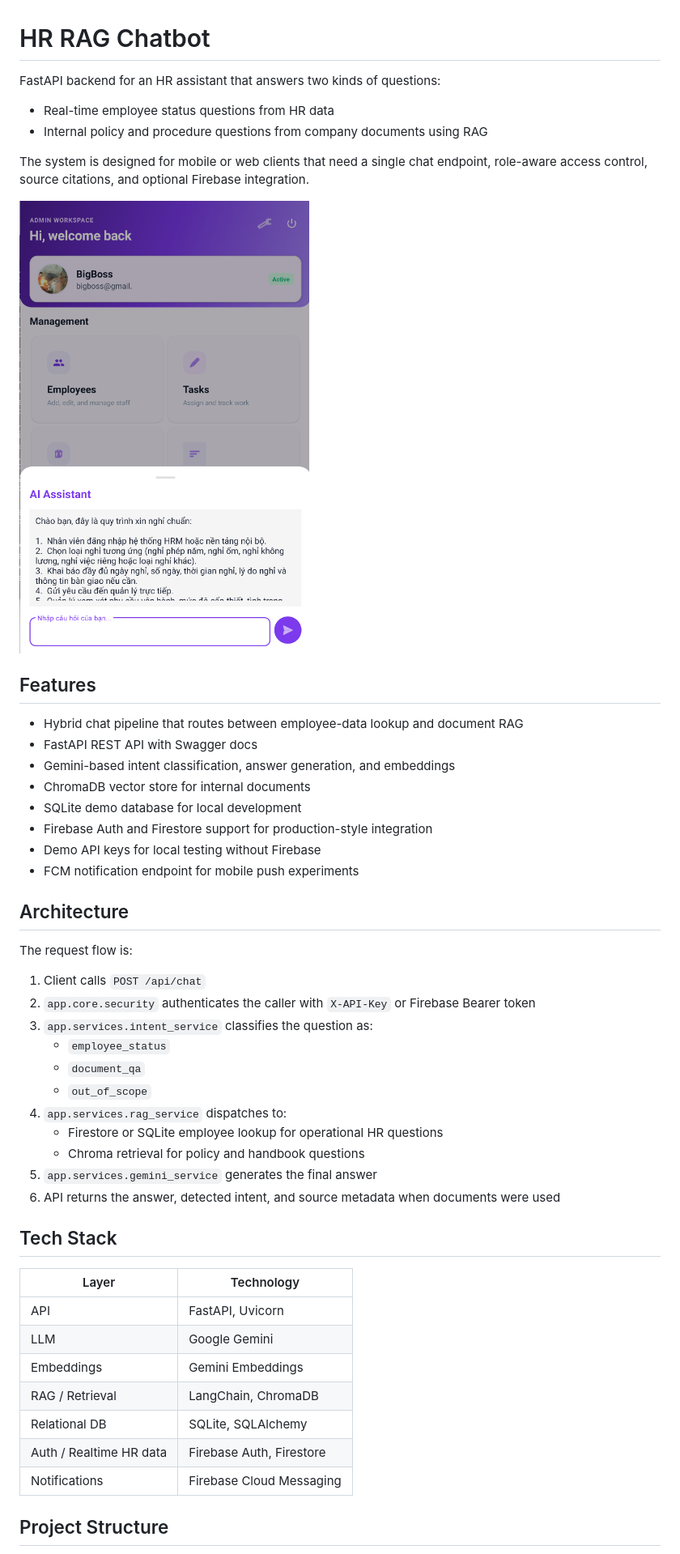
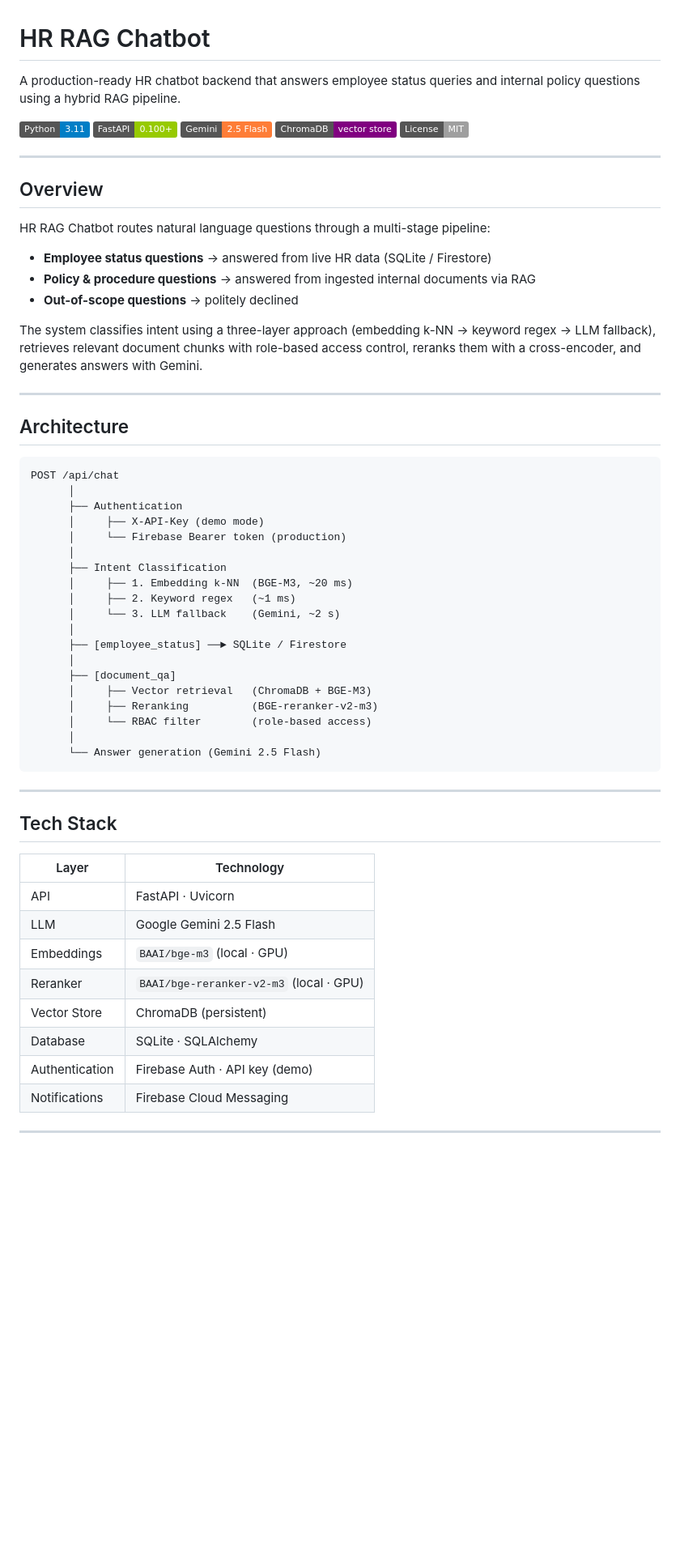
Before and after one commit to kubbies03/rag-hr-chatbot, a Markdown page: README.md, the part around one of its changes. Shown at 81% size. Drawn GitHub-style; badges without logos; blank space fills up the shorter version.

````diff
--- a/README.md
+++ b/README.md
@@ -1,51 +1,65 @@
 # HR RAG Chatbot
 
-FastAPI backend for an HR assistant that answers two kinds of questions:
+A production-ready HR chatbot backend that answers employee status queries and internal policy questions using a hybrid RAG pipeline.
 
-- Real-time employee status questions from HR data
-- Internal policy and procedure questions from company documents using RAG
+![Python](https://img.shields.io/badge/Python-3.11-blue?logo=python&logoColor=white)
+![FastAPI](https://img.shields.io/badge/FastAPI-0.100+-green?logo=fastapi&logoColor=white)
+![Gemini](https://img.shields.io/badge/Gemini-2.5_Flash-orange?logo=google&logoColor=white)
+![ChromaDB](https://img.shields.io/badge/ChromaDB-vector_store-purple)
+![License](https://img.shields.io/badge/License-MIT-lightgrey)
 
-The system is designed for mobile or web clients that need a single chat endpoint, role-aware access control, source citations, and optional Firebase integration.
+---
 
-![Chat Demo](image_demo_vnese.png)
-## Features
+## Overview
 
-- Hybrid chat pipeline that routes between employee-data lookup and document RAG
-- FastAPI REST API with Swagger docs
-- Gemini-based intent classification, answer generation, and embeddings
-- ChromaDB vector store for internal documents
-- SQLite demo database for local development
-- Firebase Auth and Firestore support for production-style integration
-- Demo API keys for local testing without Firebase
-- FCM notification endpoint for mobile push experiments
+HR RAG Chatbot routes natural language questions through a multi-stage pipeline:
+
+- **Employee status questions** → answered from live HR data (SQLite / Firestore)
+- **Policy & procedure questions** → answered from ingested internal documents via RAG
+- **Out-of-scope questions** → politely declined
+
+The system classifies intent using a three-layer approach (embedding k-NN → keyword regex → LLM fallback), retrieves relevant document chunks with role-based access control, reranks them with a cross-encoder, and generates answers with Gemini.
+
+---
 
 ## Architecture
 
-The request flow is:
+```
+POST /api/chat
+      │
+      ├── Authentication
+      │     ├── X-API-Key (demo mode)
+      │     └── Firebase Bearer token (production)
+      │
+      ├── Intent Classification
+      │     ├── 1. Embedding k-NN  (BGE-M3, ~20 ms)
+      │     ├── 2. Keyword regex   (~1 ms)
+      │     └── 3. LLM fallback    (Gemini, ~2 s)
+      │
+      ├── [employee_status] ──► SQLite / Firestore
+      │
+      ├── [document_qa]
+      │     ├── Vector retrieval   (ChromaDB + BGE-M3)
+      │     ├── Reranking          (BGE-reranker-v2-m3)
+      │     └── RBAC filter        (role-based access)
+      │
+      └── Answer generation (Gemini 2.5 Flash)
+```
 
-1. Client calls `POST /api/chat`
-2. `app.core.security` authenticates the caller with `X-API-Key` or Firebase Bearer token
-3. `app.services.intent_service` classifies the question as:
-   - `employee_status`
-   - `document_qa`
-   - `out_of_scope`
-4. `app.services.rag_service` dispatches to:
-   - Firestore or SQLite employee lookup for operational HR questions
-   - Chroma retrieval for policy and handbook questions
-5. `app.services.gemini_service` generates the final answer
-6. API returns the answer, detected intent, and source metadata when documents were used
+---
 
 ## Tech Stack
 
 | Layer | Technology |
 |---|---|
-| API | FastAPI, Uvicorn |
-| LLM | Google Gemini |
-| Embeddings | Gemini Embeddings |
-| RAG / Retrieval | LangChain, ChromaDB |
-| Relational DB | SQLite, SQLAlchemy |
-| Auth / Realtime HR data | Firebase Auth, Firestore |
+| API | FastAPI · Uvicorn |
+| LLM | Google Gemini 2.5 Flash |
+| Embeddings | `BAAI/bge-m3` (local · GPU) |
+| Reranker | `BAAI/bge-reranker-v2-m3` (local · GPU) |
+| Vector Store | ChromaDB (persistent) |
+| Database | SQLite · SQLAlchemy |
+| Authentication | Firebase Auth · API key (demo) |
 | Notifications | Firebase Cloud Messaging |
 
-## Project Structure
+---
 
````
Also changed, not shown: other parts of README.md (+214 -202 lines).
